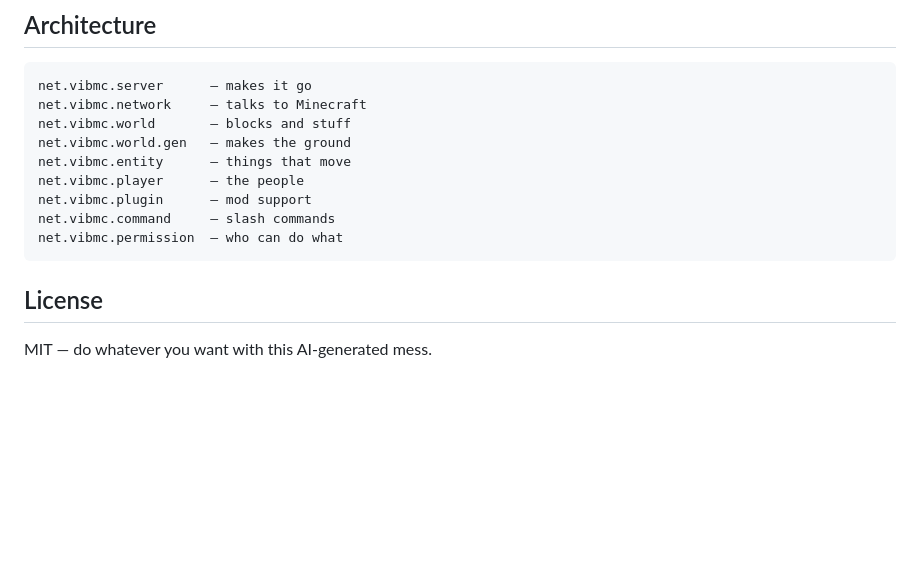
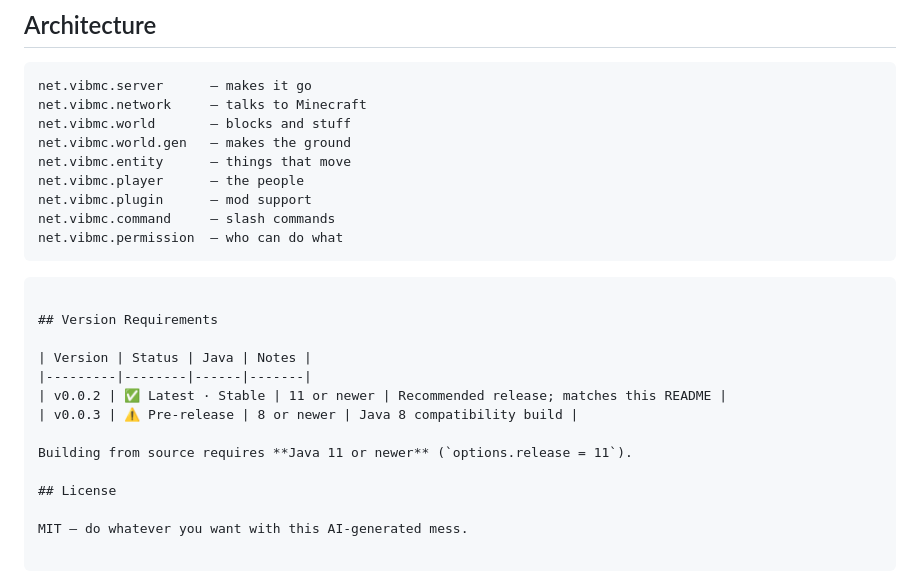
Before and after one commit to gabytz777/vib-MC, a Markdown page: README.md, the part around the change. Rendered like a GitHub page; blank space fills up the shorter version.

Commit message:
Add per-version requirements table to README

````diff
--- a/README.md
+++ b/README.md
@@ -64,6 +64,16 @@ net.vibmc.plugin      — mod support
 net.vibmc.command     — slash commands
 net.vibmc.permission  — who can do what
 ```
+```
+
+## Version Requirements
+
+| Version | Status | Java | Notes |
+|---------|--------|------|-------|
+| v0.0.2 | ✅ Latest · Stable | 11 or newer | Recommended release; matches this README |
+| v0.0.3 | ⚠️ Pre-release | 8 or newer | Java 8 compatibility build |
+
+Building from source requires **Java 11 or newer** (`options.release = 11`).
 
 ## License
 
````
